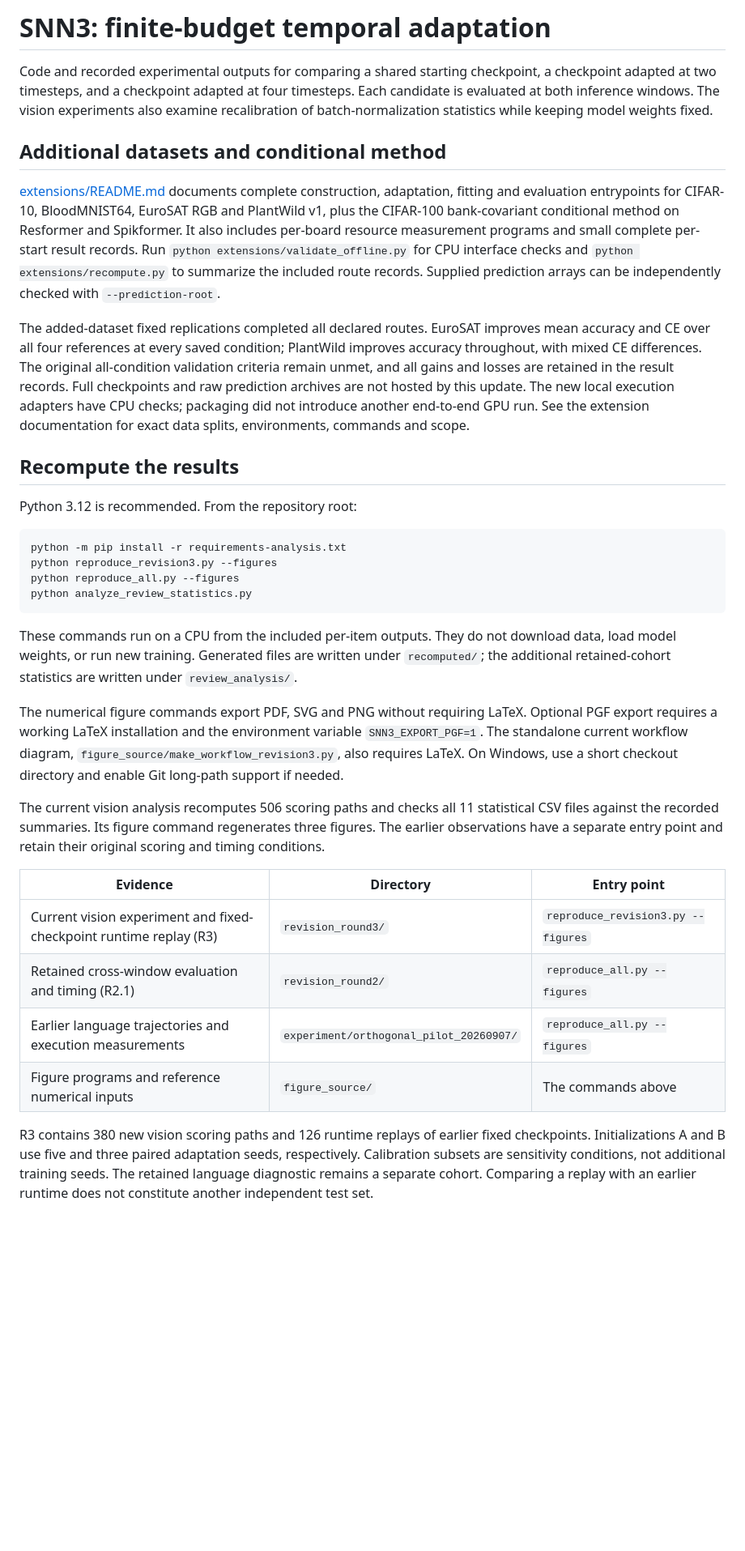
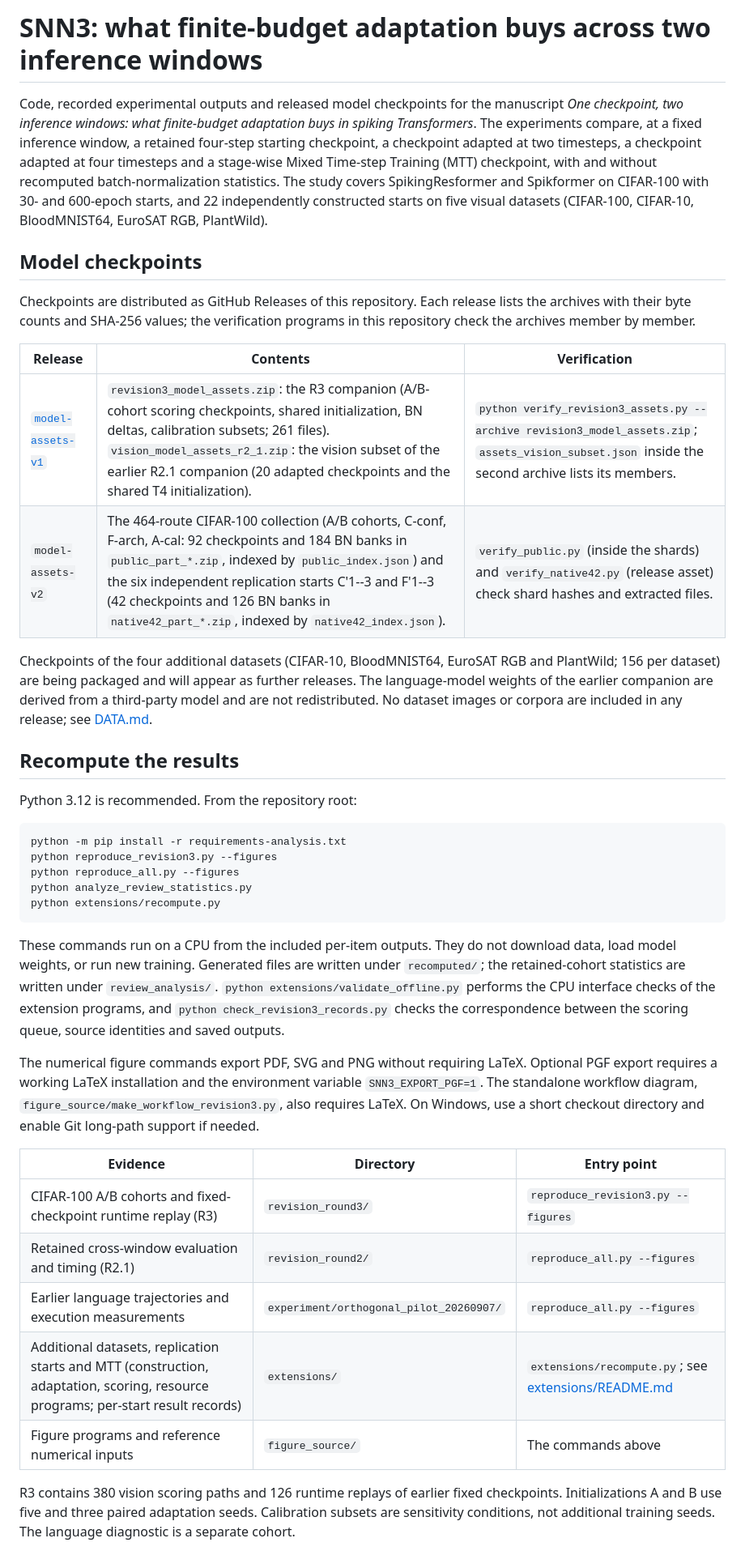
Before and after one commit to Shengda21/SNN3, a Markdown page: README.md, the part around one of its changes. Shown at 81% size. GitHub-like rendering; blank space fills up the shorter version.

Commit message:
Describe the released model checkpoints and the analysis scope in README and DATA
README.md and DATA.md now list the GitHub Releases that distribute the checkpoints (model-assets-v1, model-assets-v2), state what remains pending, and describe the repository around the fixed-window comparison, the replication over 22 starts and the calibrated losses; the conditional-adaptation programs are identified as exploratory material outside the manuscript.

````diff
--- a/README.md
+++ b/README.md
@@ -1,12 +1,17 @@
-# SNN3: finite-budget temporal adaptation
+# SNN3: what finite-budget adaptation buys across two inference windows
 
-Code and recorded experimental outputs for comparing a shared starting checkpoint, a checkpoint adapted at two timesteps, and a checkpoint adapted at four timesteps. Each candidate is evaluated at both inference windows. The vision experiments also examine recalibration of batch-normalization statistics while keeping model weights fixed.
+Code, recorded experimental outputs and released model checkpoints for the manuscript *One checkpoint, two inference windows: what finite-budget adaptation buys in spiking Transformers*. The experiments compare, at a fixed inference window, a retained four-step starting checkpoint, a checkpoint adapted at two timesteps, a checkpoint adapted at four timesteps and a stage-wise Mixed Time-step Training (MTT) checkpoint, with and without recomputed batch-normalization statistics. The study covers SpikingResformer and Spikformer on CIFAR-100 with 30- and 600-epoch starts, and 22 independently constructed starts on five visual datasets (CIFAR-100, CIFAR-10, BloodMNIST64, EuroSAT RGB, PlantWild).
 
-## Additional datasets and conditional method
+## Model checkpoints
 
-[extensions/README.md](extensions/README.md) documents complete construction, adaptation, fitting and evaluation entrypoints for CIFAR-10, BloodMNIST64, EuroSAT RGB and PlantWild v1, plus the CIFAR-100 bank-covariant conditional method on Resformer and Spikformer. It also includes per-board resource measurement programs and small complete per-start result records. Run `python extensions/validate_offline.py` for CPU interface checks and `python extensions/recompute.py` to summarize the included route records. Supplied prediction arrays can be independently checked with `--prediction-root`.
+Checkpoints are distributed as GitHub Releases of this repository. Each release lists the archives with their byte counts and SHA-256 values; the verification programs in this repository check the archives member by member.
 
-The added-dataset fixed replications completed all declared routes. EuroSAT improves mean accuracy and CE over all four references at every saved condition; PlantWild improves accuracy throughout, with mixed CE differences. The original all-condition validation criteria remain unmet, and all gains and losses are retained in the result records. Full checkpoints and raw prediction archives are not hosted by this update. The new local execution adapters have CPU checks; packaging did not introduce another end-to-end GPU run. See the extension documentation for exact data splits, environments, commands and scope.
+| Release | Contents | Verification |
+|---|---|---|
+| [`model-assets-v1`](https://github.com/Shengda21/SNN3/releases/tag/model-assets-v1) | `revision3_model_assets.zip`: the R3 companion (A/B-cohort scoring checkpoints, shared initialization, BN deltas, calibration subsets; 261 files). `vision_model_assets_r2_1.zip`: the vision subset of the earlier R2.1 companion (20 adapted checkpoints and the shared T4 initialization). | `python verify_revision3_assets.py --archive revision3_model_assets.zip`; `assets_vision_subset.json` inside the second archive lists its members. |
+| `model-assets-v2` | The 464-route CIFAR-100 collection (A/B cohorts, C-conf, F-arch, A-cal: 92 checkpoints and 184 BN banks in `public_part_*.zip`, indexed by `public_index.json`) and the six independent replication starts C'1--3 and F'1--3 (42 checkpoints and 126 BN banks in `native42_part_*.zip`, indexed by `native42_index.json`). | `verify_public.py` (inside the shards) and `verify_native42.py` (release asset) check shard hashes and extracted files. |
+
+Checkpoints of the four additional datasets (CIFAR-10, BloodMNIST64, EuroSAT RGB and PlantWild; 156 per dataset) are being packaged and will appear as further releases. The language-model weights of the earlier companion are derived from a third-party model and are not redistributed. No dataset images or corpora are included in any release; see [DATA.md](DATA.md).
 
 ## Recompute the results
 
@@ -17,20 +22,20 @@ python -m pip install -r requirements-analysis.txt
 python reproduce_revision3.py --figures
 python reproduce_all.py --figures
 python analyze_review_statistics.py
+python extensions/recompute.py
 ```
 
-These commands run on a CPU from the included per-item outputs. They do not download data, load model weights, or run new training. Generated files are written under `recomputed/`; the additional retained-cohort statistics are written under `review_analysis/`.
+These commands run on a CPU from the included per-item outputs. They do not download data, load model weights, or run new training. Generated files are written under `recomputed/`; the retained-cohort statistics are written under `review_analysis/`. `python extensions/validate_offline.py` performs the CPU interface checks of the extension programs, and `python check_revision3_records.py` checks the correspondence between the scoring queue, source identities and saved outputs.
 
-The numerical figure commands export PDF, SVG and PNG without requiring LaTeX. Optional PGF export requires a working LaTeX installation and the environment variable `SNN3_EXPORT_PGF=1`. The standalone current workflow diagram, `figure_source/make_workflow_revision3.py`, also requires LaTeX. On Windows, use a short checkout directory and enable Git long-path support if needed.
-
-The current vision analysis recomputes 506 scoring paths and checks all 11 statistical CSV files against the recorded summaries. Its figure command regenerates three figures. The earlier observations have a separate entry point and retain their original scoring and timing conditions.
+The numerical figure commands export PDF, SVG and PNG without requiring LaTeX. Optional PGF export requires a working LaTeX installation and the environment variable `SNN3_EXPORT_PGF=1`. The standalone workflow diagram, `figure_source/make_workflow_revision3.py`, also requires LaTeX. On Windows, use a short checkout directory and enable Git long-path support if needed.
 
 | Evidence | Directory | Entry point |
 |---|---|---|
-| Current vision experiment and fixed-checkpoint runtime replay (R3) | `revision_round3/` | `reproduce_revision3.py --figures` |
+| CIFAR-100 A/B cohorts and fixed-checkpoint runtime replay (R3) | `revision_round3/` | `reproduce_revision3.py --figures` |
 | Retained cross-window evaluation and timing (R2.1) | `revision_round2/` | `reproduce_all.py --figures` |
 | Earlier language trajectories and execution measurements | `experiment/orthogonal_pilot_20260907/` | `reproduce_all.py --figures` |
+| Additional datasets, replication starts and MTT (construction, adaptation, scoring, resource programs; per-start result records) | `extensions/` | `extensions/recompute.py`; see [extensions/README.md](extensions/README.md) |
 | Figure programs and reference numerical inputs | `figure_source/` | The commands above |
 
-R3 contains 380 new vision scoring paths and 126 runtime replays of earlier fixed checkpoints. Initializations A and B use five and three paired adaptation seeds, respectively. Calibration subsets are sensitivity conditions, not additional training seeds. The retained language diagnostic remains a separate cohort. Comparing a replay with an earlier runtime does not constitute another independent test set.
+R3 contains 380 vision scoring paths and 126 runtime replays of earlier fixed checkpoints. Initializations A and B use five and three paired adaptation seeds. Calibration subsets are sensitivity conditions, not additional training seeds. The language diagnostic is a separate cohort.
 
````
Also changed, not shown: other parts of README.md (+7 -7 lines).
